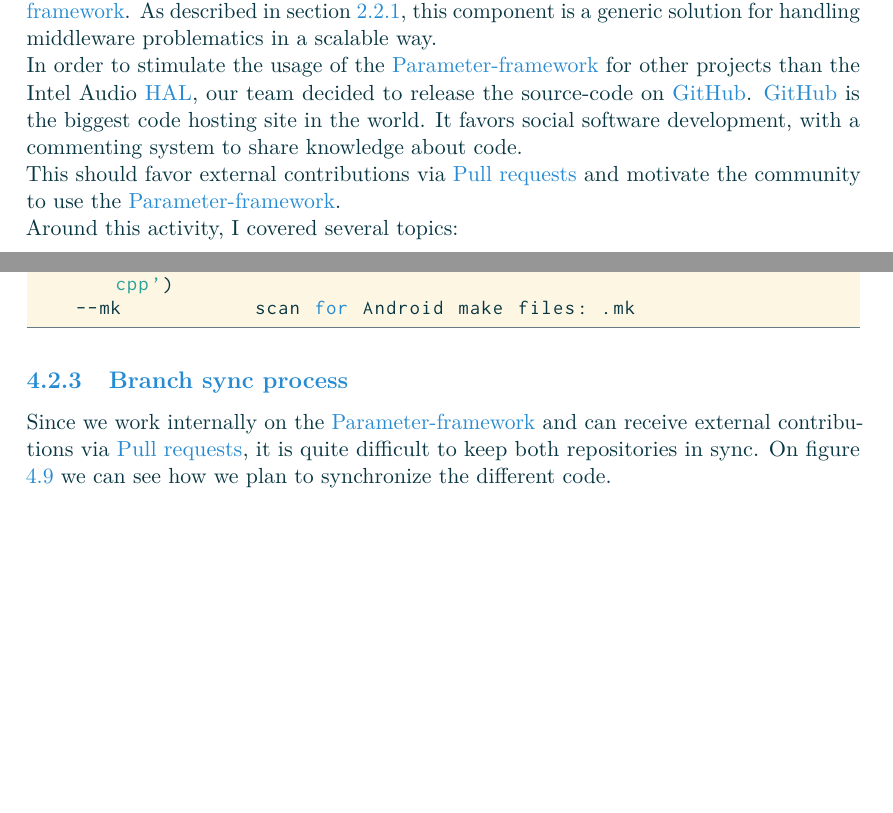
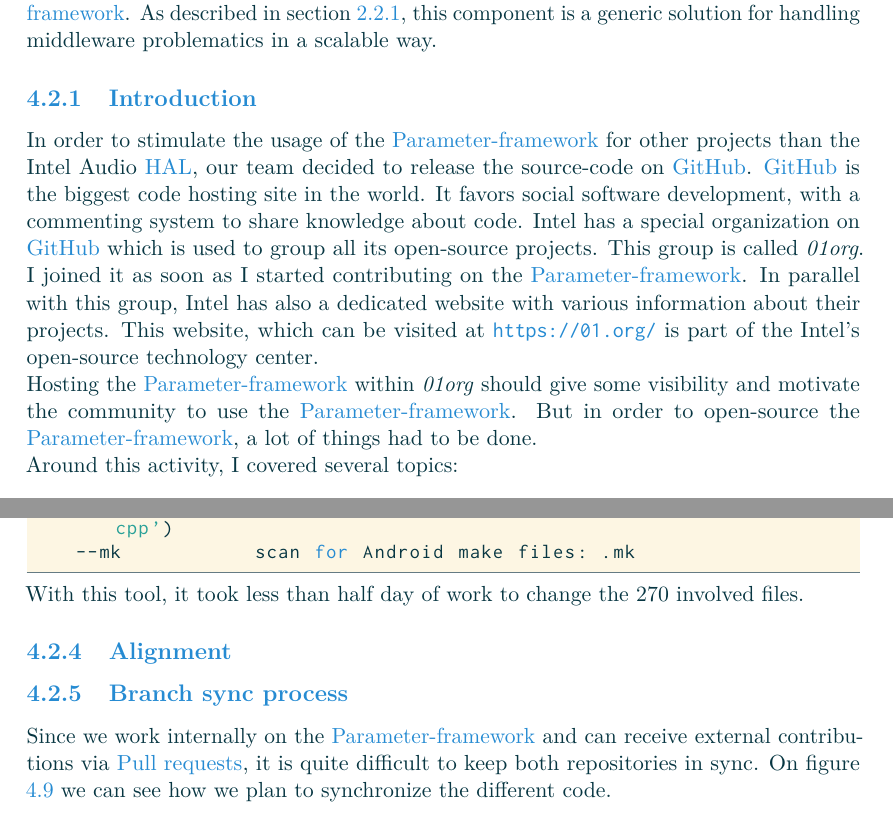
Before and after one commit to Makohoek/internship-report, a LaTeX thesis (report/src/main.tex, which reads report/src/achievements.tex): two parts of pages 44 and 46 of 52, joined at a grey line, cut so that both start at the same text, the shorter picture padded with empty space. Compiled offline with pdfLaTeX.

Commit message:
better context for opensourcing
Signed-off-by: Mattijs Korpershoek <mattijsx.korpershoek@intel.com>

```diff
--- a/report/src/achievements.tex
+++ b/report/src/achievements.tex
@@ -365,13 +365,18 @@
 As described in section \ref{sec:whyOpensourcing}, this component is a generic solution for handling middleware problematics in
 a scalable way.
 
+\subsection{Introduction}
 In order to stimulate the usage of the \gls{pfw} for other projects than the Intel Audio \gls{hal},
 our team decided to release the source-code on \gls{GitHub}.
 \gls{GitHub} is the biggest code hosting site in the world. It favors social software development, with a commenting system
 to share knowledge about code.
+Intel has a special organization on \gls{GitHub} which is used to group all its open-source projects. This group is called \emph{01org}. I
+joined it as soon as I started contributing on the \gls{pfw}.
+In parallel with this group, Intel has also a dedicated website with various information about their projects. This website, which can be
+visited at \url{https://01.org/} is part of the Intel's open-source technology center.
 
-This should favor external contributions via \gls{pullrequests} and motivate
-the community to use the \gls{pfw}.
+Hosting the \gls{pfw} within \emph{01org} should give some visibility and motivate
+the community to use the \gls{pfw}. But in order to open-source the \gls{pfw}, a lot of things had to be done.
 
 Around this activity, I covered several topics:
 \begin{description}
@@ -452,8 +457,12 @@
     --mk           scan for Android make files: .mk
 \end{code}
 
+With this tool, it took less than half day of work to change the 270 involved files.
+
 
 % {{{2
+\subsection{Alignment}
+
 \subsection{Branch sync process}\label{sec:syncProcess}
 Since we work internally on the \gls{pfw} and can receive external contributions via \gls{pullrequests},
 it is quite difficult to keep both repositories in sync.
```
Also changed, not shown: report/src/annex.tex (+5 -0 lines).
